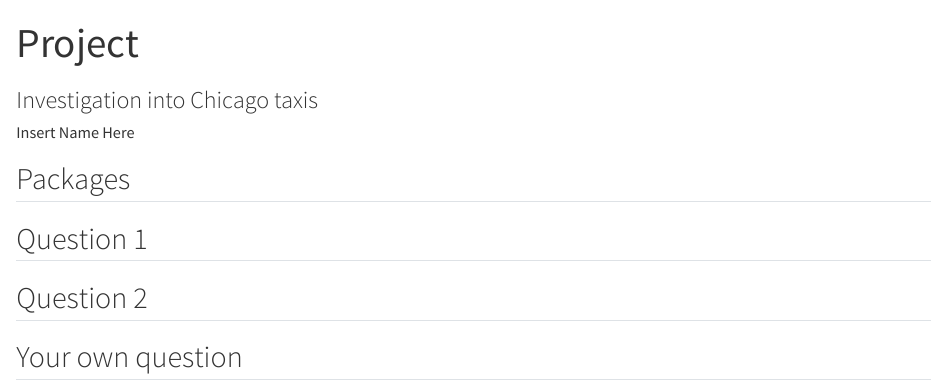
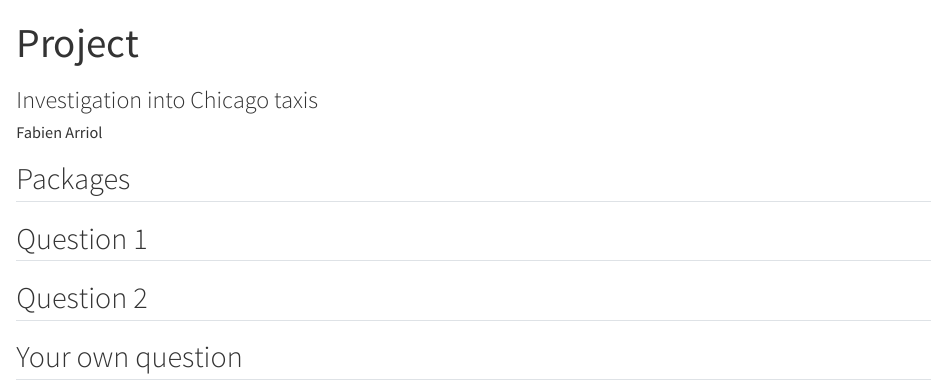
Before and after one commit to arriolfabien/Duke_Data-science-with-r_Data-visualization-transformation-project, a Quarto document (index.qmd): the page in a window 1100 px wide, from its top. Rendered offline with R 4.5, knitr and Pandoc in place of Quarto, with nearby package versions.

Commit message:
First commit

```diff
--- a/index.qmd
+++ b/index.qmd
@@ -1,6 +1,6 @@
 ---
 title: "Project"
-author: "Insert Name Here"
+author: "Fabien Arriol"
 subtitle: "Investigation into Chicago taxis"
 echo: false
 bibliography: references.bib
```
